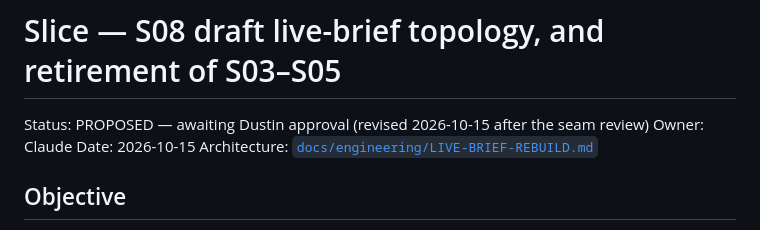
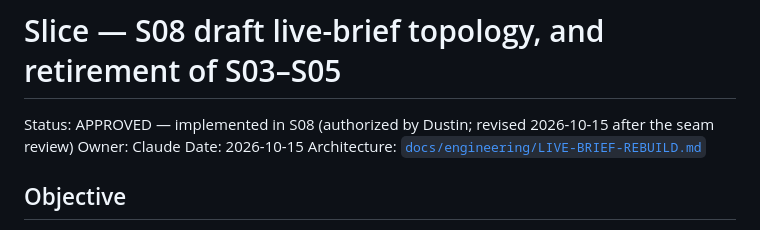
Before and after one commit to dwats250/modeling-standard, a Markdown page: docs/slices/S08-live-brief-topology.md, the part around the change. Rendered like a GitHub page.

Commit message:
docs: mark S08 approved and merged-ready

```diff
--- a/docs/slices/S08-live-brief-topology.md
+++ b/docs/slices/S08-live-brief-topology.md
@@ -1,6 +1,6 @@
 # Slice — S08 draft live-brief topology, and retirement of S03–S05
 
-Status: PROPOSED — awaiting Dustin approval (revised 2026-10-15 after the seam review)
+Status: APPROVED — implemented in S08 (authorized by Dustin; revised 2026-10-15 after the seam review)
 Owner: Claude
 Date: 2026-10-15
 Architecture: [`docs/engineering/LIVE-BRIEF-REBUILD.md`](../engineering/LIVE-BRIEF-REBUILD.md)
```
